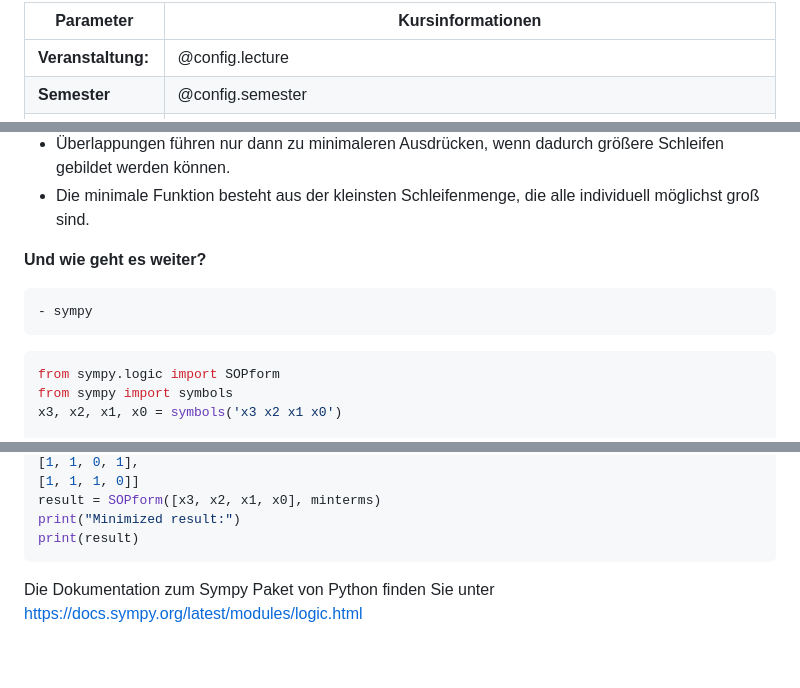
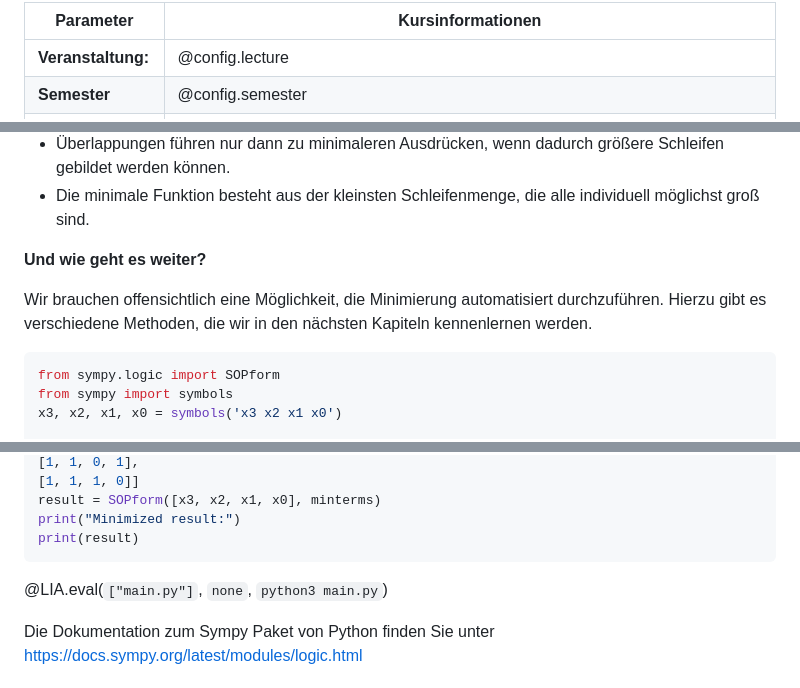
Before and after one commit to TUBAF-IfI-LiaScript/VL_EingebetteteSysteme, a Markdown page: 03_Minimierung.md, 3 parts joined by grey strips. Drawn GitHub-style; blank space fills up the shorter version.

Commit message:
Revise L03

````diff
--- a/03_Minimierung.md
+++ b/03_Minimierung.md
@@ -6,7 +6,7 @@ version:  0.0.2
 language: de
 narrator: Deutsch Female
 
-import:   https://raw.githubusercontent.com/liaTemplates/PyScript/main/README.md
+import:   https://github.com/liascript/CodeRunner
           https://raw.githubusercontent.com/TUBAF-IfI-LiaScript/VL_EingebetteteSysteme/master/config.md
 -->
 
@@ -838,10 +838,10 @@ Regeln zur Bildung der Schleifen:
 
 
 **Und wie geht es weiter?**
-``` python @PyScript.env
-- sympy
-```
-``` python @PyScript.repl
+
+Wir brauchen offensichtlich eine Möglichkeit, die Minimierung automatisiert durchzuführen. Hierzu gibt es verschiedene Methoden, die wir in den nächsten Kapiteln kennenlernen werden.
+
+```python Minimize.py
 from sympy.logic import SOPform
 from sympy import symbols
 x3, x2, x1, x0 = symbols('x3 x2 x1 x0')
@@ -859,6 +859,7 @@ result = SOPform([x3, x2, x1, x0], minterms)
 print("Minimized result:")
 print(result)
 ```
+@LIA.eval(`["main.py"]`, `none`, `python3 main.py`)
 
 Die Dokumentation zum Sympy Paket von Python finden Sie unter https://docs.sympy.org/latest/modules/logic.html
 
````
Also changed, not shown: other parts of 03_Minimierung.md (+29 -29 lines).
